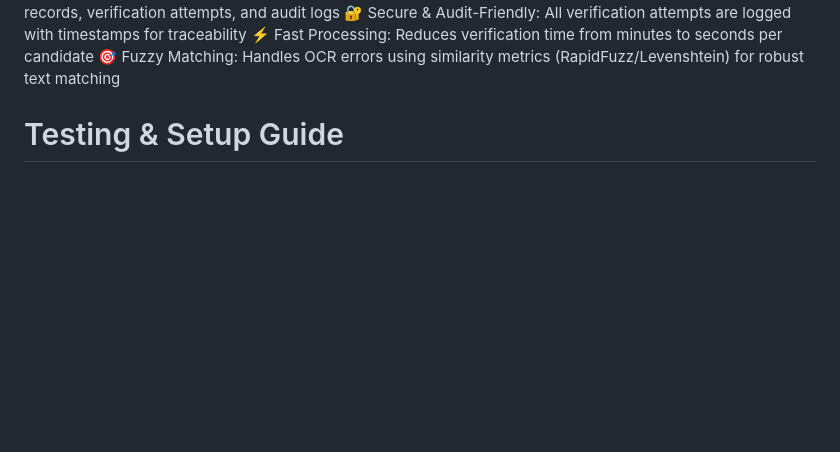
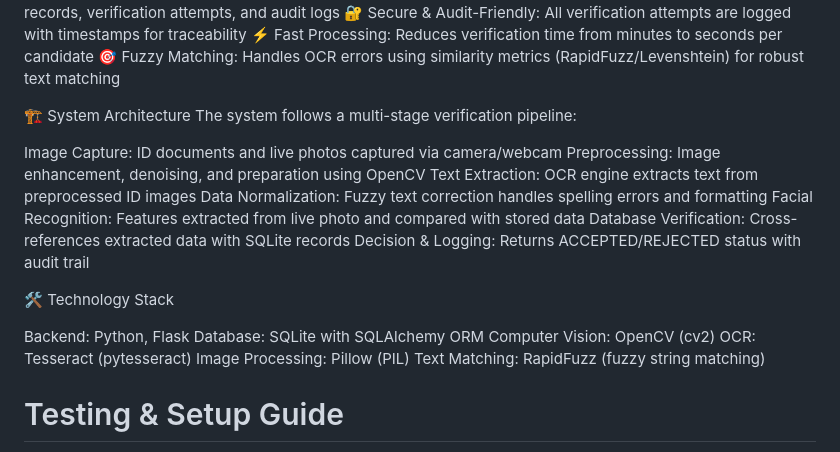
Before and after one commit to biga-codes/mod1, a Markdown page: README.md, the part around the change. Drawn GitHub-style; blank space fills up the shorter version.

```diff
--- a/README.md
+++ b/README.md
@@ -19,6 +19,26 @@ Increased risk of malpractice due to inadequate scrutiny
 🔐 Secure & Audit-Friendly: All verification attempts are logged with timestamps for traceability
 ⚡ Fast Processing: Reduces verification time from minutes to seconds per candidate
 🎯 Fuzzy Matching: Handles OCR errors using similarity metrics (RapidFuzz/Levenshtein) for robust text matching
+
+🏗️ System Architecture
+The system follows a multi-stage verification pipeline:
+
+Image Capture: ID documents and live photos captured via camera/webcam
+Preprocessing: Image enhancement, denoising, and preparation using OpenCV
+Text Extraction: OCR engine extracts text from preprocessed ID images
+Data Normalization: Fuzzy text correction handles spelling errors and formatting
+Facial Recognition: Features extracted from live photo and compared with stored data
+Database Verification: Cross-references extracted data with SQLite records
+Decision & Logging: Returns ACCEPTED/REJECTED status with audit trail
+
+🛠️ Technology Stack
+
+Backend: Python, Flask
+Database: SQLite with SQLAlchemy ORM
+Computer Vision: OpenCV (cv2)
+OCR: Tesseract (pytesseract)
+Image Processing: Pillow (PIL)
+Text Matching: RapidFuzz (fuzzy string matching)
 
 # Testing & Setup Guide
 
```
